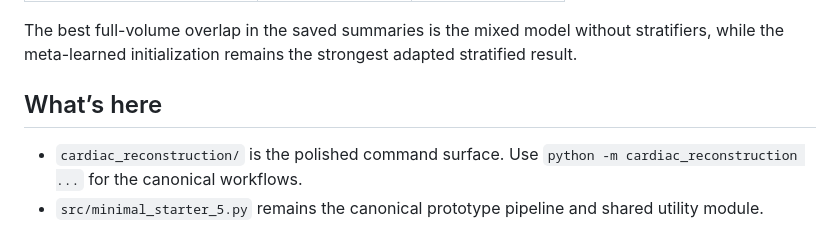
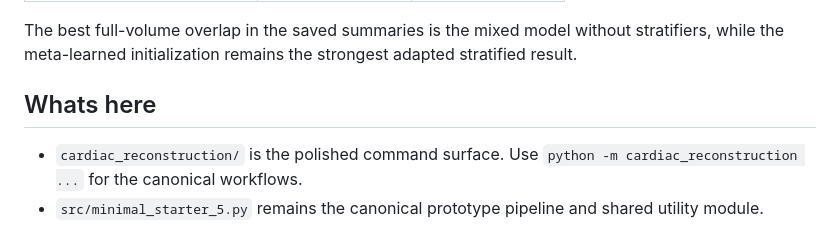
Before and after one commit to tushar-nayak/cardiac-volume-reconstruction, a Markdown page: README.md, the part around the change. Rendered like a GitHub page.

```diff
--- a/README.md
+++ b/README.md
@@ -68,7 +68,7 @@ The saved test-split summaries report:
 
 The best full-volume overlap in the saved summaries is the mixed model without stratifiers, while the meta-learned initialization remains the strongest adapted stratified result.
 
-## What’s here
+## Whats here
 
 - `cardiac_reconstruction/` is the polished command surface. Use `python -m cardiac_reconstruction ...` for the canonical workflows.
 - `src/minimal_starter_5.py` remains the canonical prototype pipeline and shared utility module.
```
